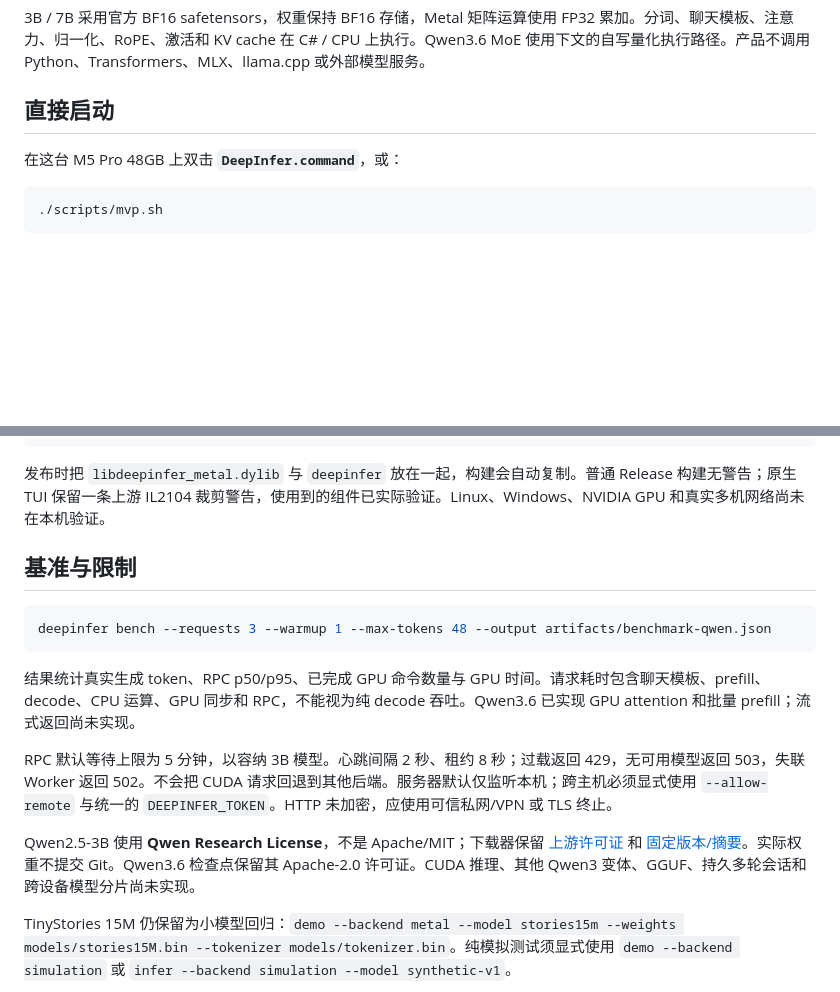
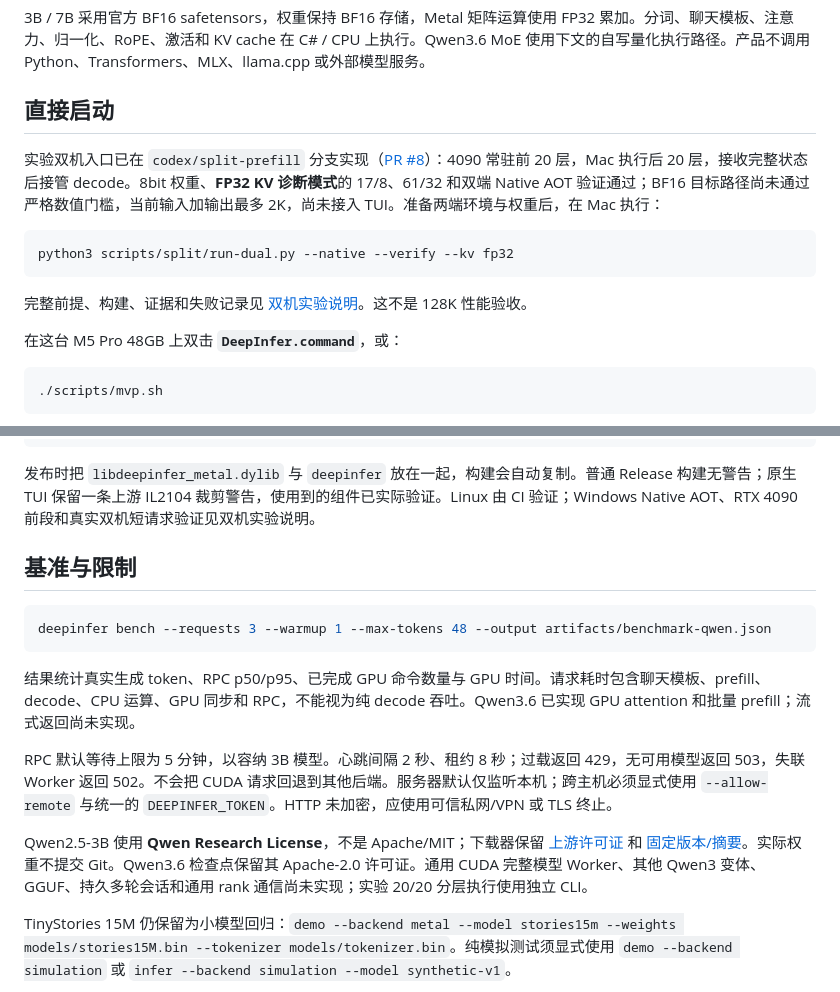
Before and after one commit to LittleLittleCloud/Infer.NET, a Markdown page: README.md, 2 parts joined by grey strips. Drawn GitHub-style; blank space fills up the shorter version.

Commit message:
Document the runnable experimental split entry point and remaining target gates

````diff
--- a/README.md
+++ b/README.md
@@ -9,6 +9,14 @@
 3B / 7B 采用官方 BF16 safetensors，权重保持 BF16 存储，Metal 矩阵运算使用 FP32 累加。分词、聊天模板、注意力、归一化、RoPE、激活和 KV cache 在 C# / CPU 上执行。Qwen3.6 MoE 使用下文的自写量化执行路径。产品不调用 Python、Transformers、MLX、llama.cpp 或外部模型服务。
 
 ## 直接启动
+
+实验双机入口已在 `codex/split-prefill` 分支实现（[PR #8](https://github.com/LittleLittleCloud/Infer.NET/pull/8)）：4090 常驻前 20 层，Mac 执行后 20 层，接收完整状态后接管 decode。8bit 权重、**FP32 KV 诊断模式**的 17/8、61/32 和双端 Native AOT 验证通过；BF16 目标路径尚未通过严格数值门槛，当前输入加输出最多 2K，尚未接入 TUI。准备两端环境与权重后，在 Mac 执行：
+
+```sh
+python3 scripts/split/run-dual.py --native --verify --kv fp32
+```
+
+完整前提、构建、证据和失败记录见 [双机实验说明](docs/SPLIT-PREFILL.md)。这不是 128K 性能验收。
 
 在这台 M5 Pro 48GB 上双击 **`DeepInfer.command`**，或：
 
@@ -147,7 +155,7 @@ python3 scripts/tui-smoke.py --qwen --host artifacts/native/osx-arm64/deepinfer
   --tui artifacts/tui-native/osx-arm64/deepinfer-tui
 ```
 
-发布时把 `libdeepinfer_metal.dylib` 与 `deepinfer` 放在一起，构建会自动复制。普通 Release 构建无警告；原生 TUI 保留一条上游 IL2104 裁剪警告，使用到的组件已实际验证。Linux、Windows、NVIDIA GPU 和真实多机网络尚未在本机验证。
+发布时把 `libdeepinfer_metal.dylib` 与 `deepinfer` 放在一起，构建会自动复制。普通 Release 构建无警告；原生 TUI 保留一条上游 IL2104 裁剪警告，使用到的组件已实际验证。Linux 由 CI 验证；Windows Native AOT、RTX 4090 前段和真实双机短请求验证见双机实验说明。
 
 ## 基准与限制
 
@@ -159,7 +167,7 @@ deepinfer bench --requests 3 --warmup 1 --max-tokens 48 --output artifacts/bench
 
 RPC 默认等待上限为 5 分钟，以容纳 3B 模型。心跳间隔 2 秒、租约 8 秒；过载返回 429，无可用模型返回 503，失联 Worker 返回 502。不会把 CUDA 请求回退到其他后端。服务器默认仅监听本机；跨主机必须显式使用 `--allow-remote` 与统一的 `DEEPINFER_TOKEN`。HTTP 未加密，应使用可信私网/VPN 或 TLS 终止。
 
-Qwen2.5-3B 使用 **Qwen Research License**，不是 Apache/MIT；下载器保留 [上游许可证](models/qwen2.5-3b-instruct/LICENSE) 和 [固定版本/摘要](models/qwen2.5-3b-instruct/provenance.json)。实际权重不提交 Git。Qwen3.6 检查点保留其 Apache-2.0 许可证。CUDA 推理、其他 Qwen3 变体、GGUF、持久多轮会话和跨设备模型分片尚未实现。
+Qwen2.5-3B 使用 **Qwen Research License**，不是 Apache/MIT；下载器保留 [上游许可证](models/qwen2.5-3b-instruct/LICENSE) 和 [固定版本/摘要](models/qwen2.5-3b-instruct/provenance.json)。实际权重不提交 Git。Qwen3.6 检查点保留其 Apache-2.0 许可证。通用 CUDA 完整模型 Worker、其他 Qwen3 变体、GGUF、持久多轮会话和通用 rank 通信尚未实现；实验 20/20 分层执行使用独立 CLI。
 
 TinyStories 15M 仍保留为小模型回归：`demo --backend metal --model stories15m --weights models/stories15M.bin --tokenizer models/tokenizer.bin`。纯模拟测试须显式使用 `demo --backend simulation` 或 `infer --backend simulation --model synthetic-v1`。
 
````
